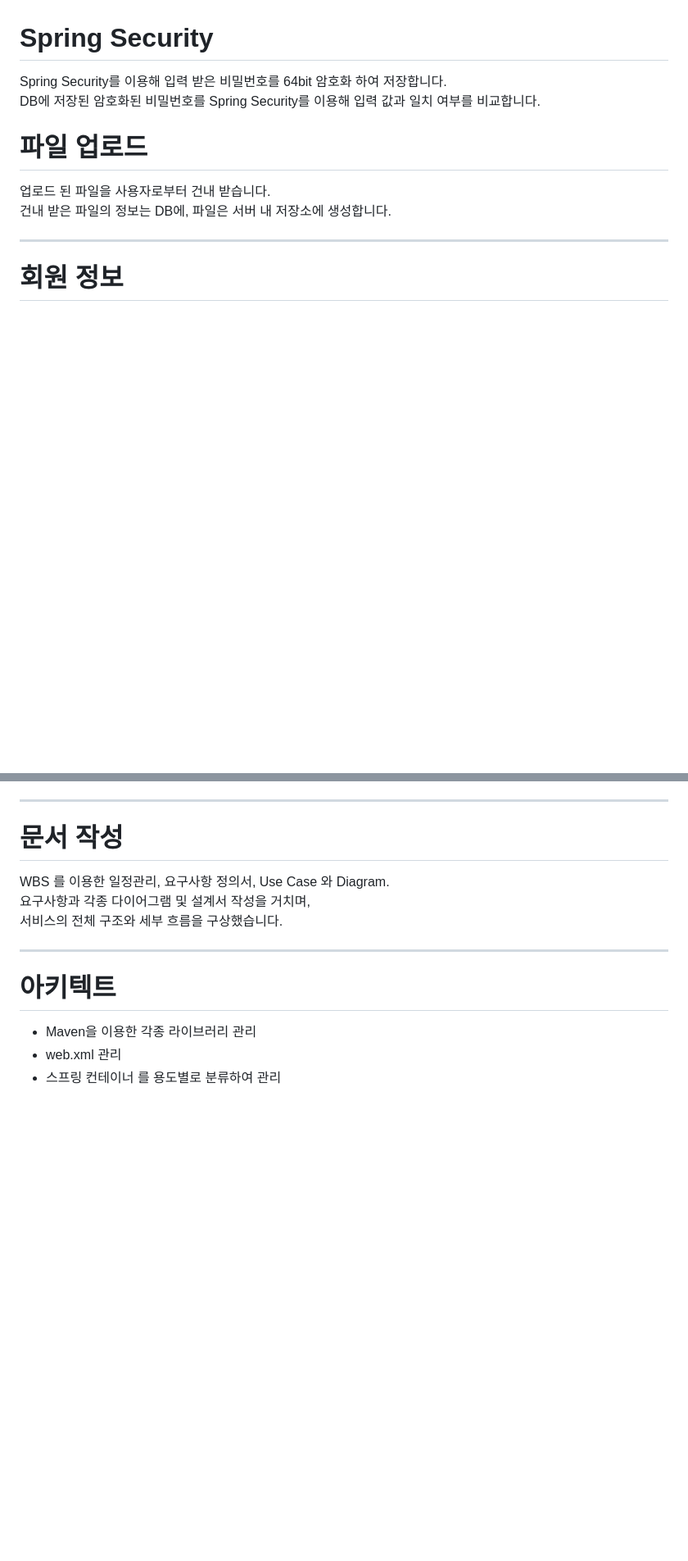
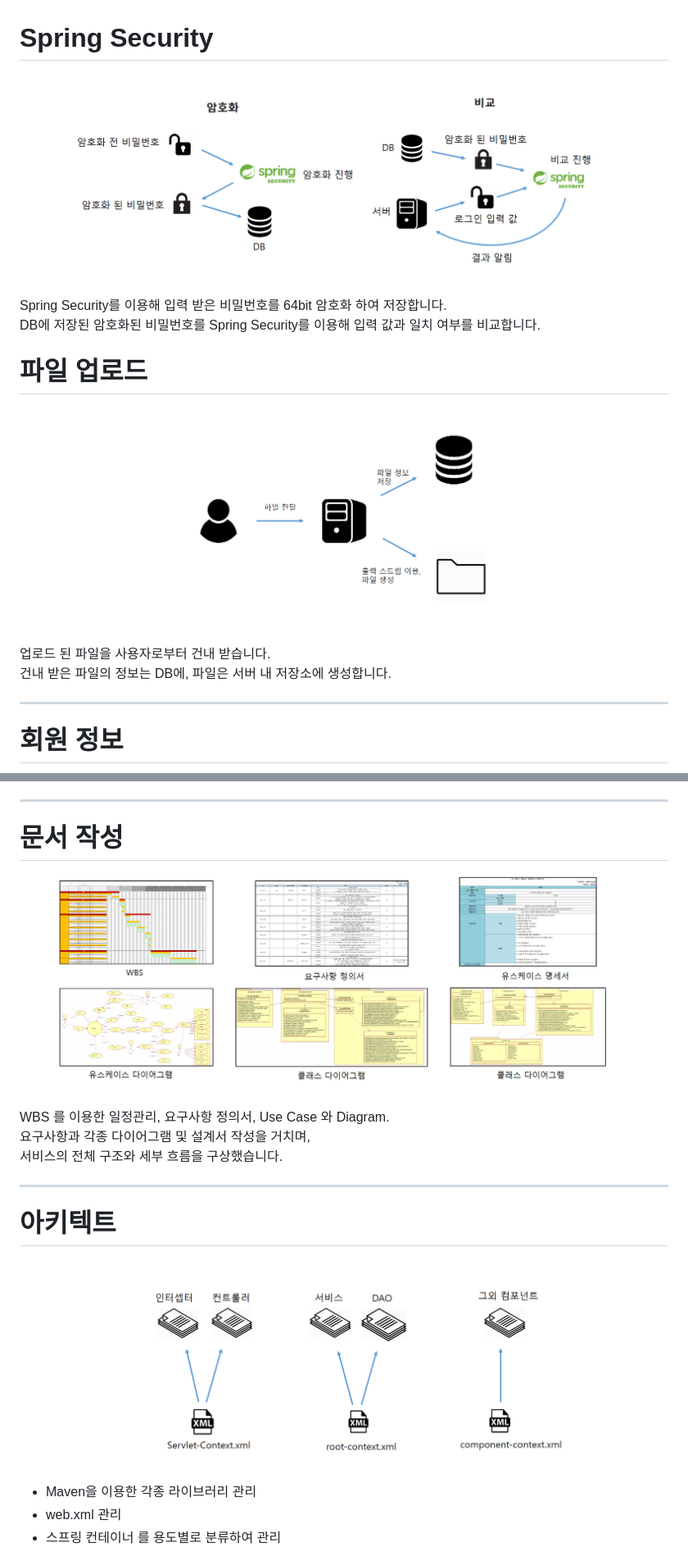
Before and after one commit to choimory/groophy, a Markdown page: README.md, 2 parts joined by grey strips. Shown: that part at 82% size. Rendered like a GitHub page; pictures changed too: images/read me/arcitect.png (added), images/read me/document.png (added), images/read me/file upload.png (added); blank space fills up the shorter version.

Commit message:
update read me, upload imgs

```diff
--- a/README.md
+++ b/README.md
@@ -51,10 +51,14 @@ Apache commons io 를 이용한 파일 업로드 기능이 포함되어 있습
 
 # Spring Security
 
+![text](/images/read%20me/spring%20security.png "")
+
 Spring Security를 이용해 입력 받은 비밀번호를 64bit 암호화 하여 저장합니다.
 DB에 저장된 암호화된 비밀번호를 Spring Security를 이용해 입력 값과 일치 여부를 비교합니다.
 
 # 파일 업로드
+
+![text](/images/read%20me/file%20upload.png "")
 
 업로드 된 파일을 사용자로부터 건내 받습니다.
 건내 받은 파일의 정보는 DB에, 파일은 서버 내 저장소에 생성합니다.
@@ -141,6 +147,8 @@ Mybatis 의 DynamicSQL을 이용해,
 
 # 문서 작성
 
+![text](/images/read%20me/document.png "")
+
 WBS 를 이용한 일정관리, 요구사항 정의서, Use Case 와 Diagram.
 요구사항과 각종 다이어그램 및 설계서 작성을 거치며,
 서비스의 전체 구조와 세부 흐름을 구상했습니다.
@@ -151,6 +159,8 @@ WBS 를 이용한 일정관리, 요구사항 정의서, Use Case 와 Diagram.
 
 # 아키텍트
 
+![text](/images/read%20me/arcitect.png "")
+
 - Maven을 이용한 각종 라이브러리 관리
 - web.xml 관리
 - 스프링 컨테이너 를 용도별로 분류하여 관리
```
Also changed, not shown: other parts of README.md (+2 -0 lines), images/read me/interceptor.png (added).
